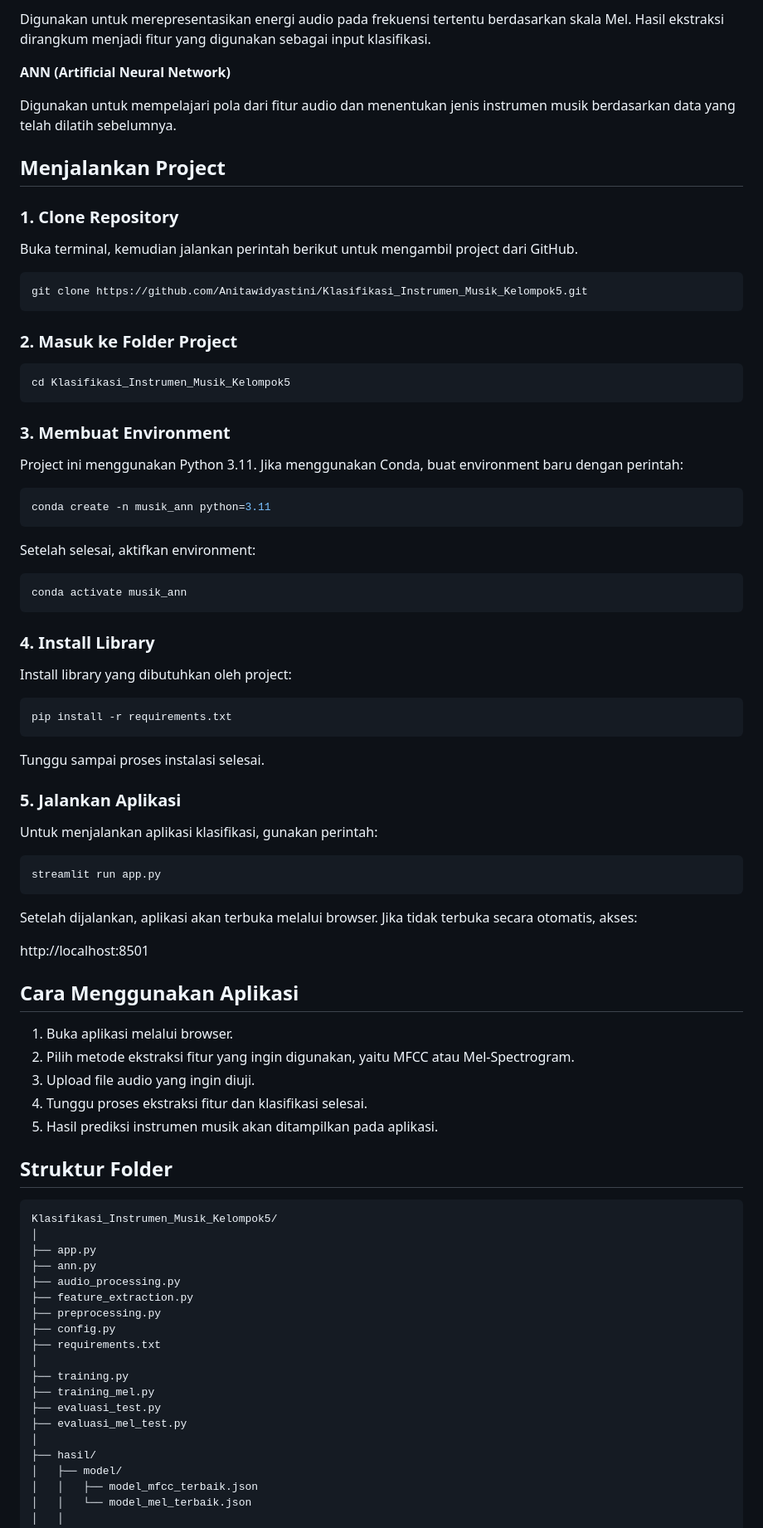
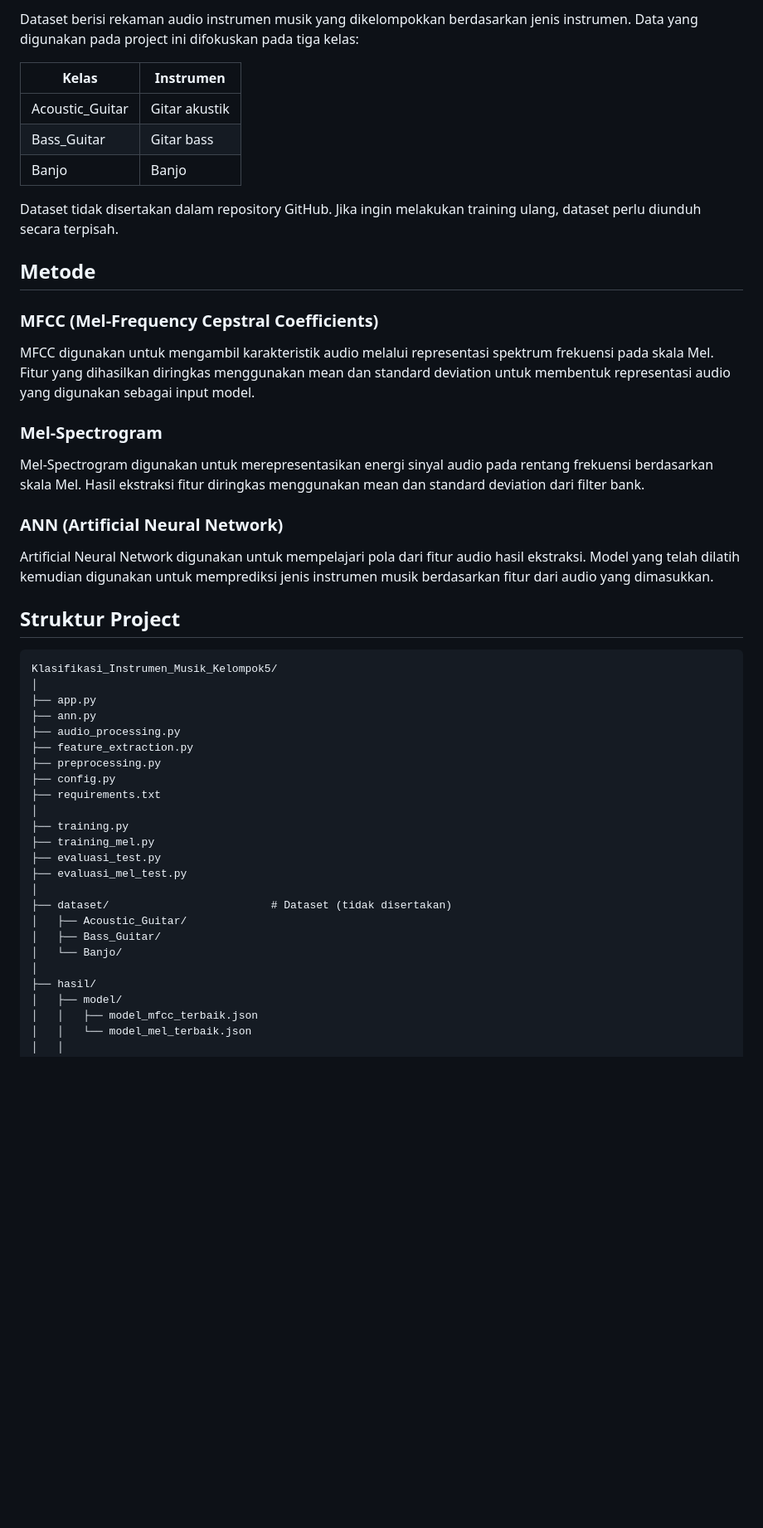
Before and after one commit to Anitawidyastini/Klasifikasi_Instrumen_Musik_Kelompok5, a Markdown page: README.md, the part around one of its changes. Shown at 83% size. Drawn GitHub-style; blank space fills up the shorter version.

Commit message:
Update project documentation and dependencies

````diff
--- a/README.md
+++ b/README.md
@@ -20,71 +18,29 @@ Digunakan untuk mengambil karakteristik audio berdasarkan representasi frekuensi
 
-Digunakan untuk merepresentasikan energi audio pada frekuensi tertentu berdasarkan skala Mel. Hasil ekstraksi dirangkum menjadi fitur yang digunakan sebagai input klasifikasi.
+Dataset berisi rekaman audio instrumen musik yang dikelompokkan berdasarkan jenis instrumen. Data yang digunakan pada project ini difokuskan pada tiga kelas:
 
-**ANN (Artificial Neural Network)**
+| Kelas | Instrumen |
+|---|---|
+| Acoustic_Guitar | Gitar akustik |
+| Bass_Guitar | Gitar bass |
+| Banjo | Banjo |
 
-Digunakan untuk mempelajari pola dari fitur audio dan menentukan jenis instrumen musik berdasarkan data yang telah dilatih sebelumnya.
+Dataset tidak disertakan dalam repository GitHub. Jika ingin melakukan training ulang, dataset perlu diunduh secara terpisah.
 
-## Menjalankan Project
+## Metode
 
-### 1. Clone Repository
+### MFCC (Mel-Frequency Cepstral Coefficients)
 
-Buka terminal, kemudian jalankan perintah berikut untuk mengambil project dari GitHub.
+MFCC digunakan untuk mengambil karakteristik audio melalui representasi spektrum frekuensi pada skala Mel. Fitur yang dihasilkan diringkas menggunakan mean dan standard deviation untuk membentuk representasi audio yang digunakan sebagai input model.
 
-```bash
-git clone https://github.com/Anitawidyastini/Klasifikasi_Instrumen_Musik_Kelompok5.git
-```
+### Mel-Spectrogram
 
-### 2. Masuk ke Folder Project
+Mel-Spectrogram digunakan untuk merepresentasikan energi sinyal audio pada rentang frekuensi berdasarkan skala Mel. Hasil ekstraksi fitur diringkas menggunakan mean dan standard deviation dari filter bank.
 
-```bash
-cd Klasifikasi_Instrumen_Musik_Kelompok5
-```
+### ANN (Artificial Neural Network)
 
-### 3. Membuat Environment
+Artificial Neural Network digunakan untuk mempelajari pola dari fitur audio hasil ekstraksi. Model yang telah dilatih kemudian digunakan untuk memprediksi jenis instrumen musik berdasarkan fitur dari audio yang dimasukkan.
 
-Project ini menggunakan Python 3.11. Jika menggunakan Conda, buat environment baru dengan perintah:
-
-```bash
-conda create -n musik_ann python=3.11
-```
-
-Setelah selesai, aktifkan environment:
-
-```bash
-conda activate musik_ann
-```
-
-### 4. Install Library
-
-Install library yang dibutuhkan oleh project:
-
-```bash
-pip install -r requirements.txt
-```
-
-Tunggu sampai proses instalasi selesai.
-
-### 5. Jalankan Aplikasi
-
-Untuk menjalankan aplikasi klasifikasi, gunakan perintah:
-
-```bash
-streamlit run app.py
-```
-
-Setelah dijalankan, aplikasi akan terbuka melalui browser. Jika tidak terbuka secara otomatis, akses:
-
-http://localhost:8501
-
-## Cara Menggunakan Aplikasi
-
-1. Buka aplikasi melalui browser.
-2. Pilih metode ekstraksi fitur yang ingin digunakan, yaitu MFCC atau Mel-Spectrogram.
-3. Upload file audio yang ingin diuji.
-4. Tunggu proses ekstraksi fitur dan klasifikasi selesai.
-5. Hasil prediksi instrumen musik akan ditampilkan pada aplikasi.
-
-## Struktur Folder
+## Struktur Project
 
 ```text
 Klasifikasi_Instrumen_Musik_Kelompok5/
@@ -102,6 +58,11 @@ Klasifikasi_Instrumen_Musik_Kelompok5/
 ├── evaluasi_test.py
 ├── evaluasi_mel_test.py
 │
+├── dataset/                         # Dataset (tidak disertakan)
+│   ├── Acoustic_Guitar/
+│   ├── Bass_Guitar/
+│   └── Banjo/
+│
 ├── hasil/
 │   ├── model/
 │   │   ├── model_mfcc_terbaik.json
````
Also changed, not shown: other parts of README.md (+116 -20 lines), docs/screenshot_aplikasi.png (added), 1 other file.
